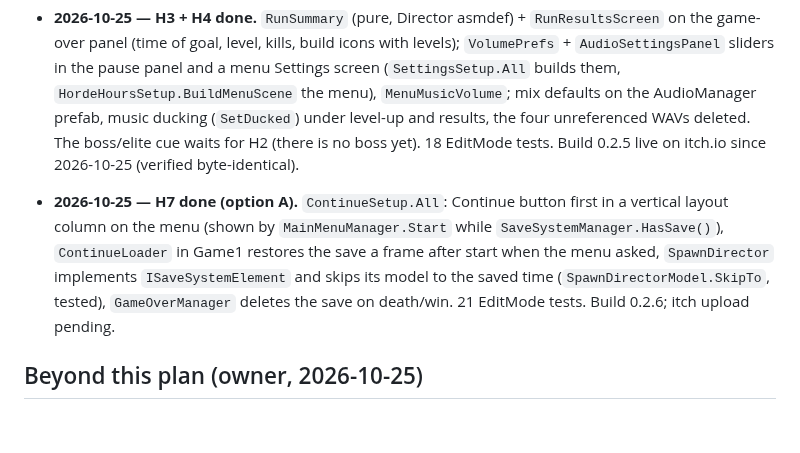
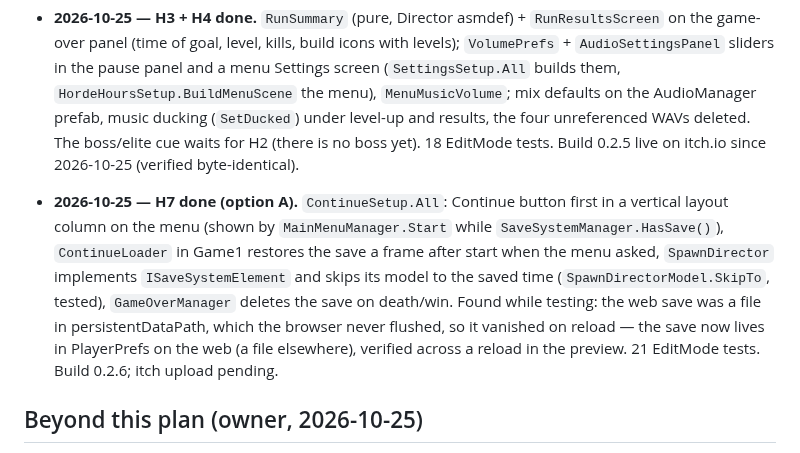
Before and after one commit to phanto17/phanto17.github.io, a Markdown page: docs/plan-upgrades.md, the part around the change. GitHub-like rendering; blank space fills up the shorter version.

Commit message:
Horde Hours 0.2.6: web save store note
Co-Authored-By: Claude Fable 5.1 <noreply@anthropic.com>

```diff
--- a/docs/plan-upgrades.md
+++ b/docs/plan-upgrades.md
@@ -128,7 +128,7 @@ Total: **16 h** (+6 optional).
 - **2026-10-22 — C1 done.** `AudioLibrary` in Resources + `SfxPlayer` with the synth as fallback, `MusicPlayer` crossfade (floor loop → boss loop on Cinderclaw's aggro, back on its death), `AudioVolumes` in PlayerPrefs instead of a mixer, new sounds (portal, escape, pause, boss roar/death) on new static events, `boss` flag on `EnemyDefinition`. Kenney clips chosen to differ from both other games; cynicmusic "Dark Forest Theme" and "Dramatic Boss Encounter" downloaded with the owner's OK. 82 EditMode + 27 PlayMode tests. Build 0.2.0 (superseded by 0.2.1 before upload). Owner played the whole run on 2026-10-25: sounds good.
 - **2026-10-25 — C2 + C6 done.** Settings rows (master, music, effects, screen shake) and a controls card in the pause panel, driven by the Move action (no EventSystem — keyboard and gamepad alike), `SettingsModel` pure + `SettingsPanel`, `FeelSettings` in PlayerPrefs, `CameraFollow` honours the toggle; death screen wording ("Back to menu" dropped: the game has no menu scene). 85 EditMode + 29 PlayMode tests. Build 0.2.1 live on itch.io since 2026-10-25 (verified byte-identical).
 - **2026-10-25 — H3 + H4 done.** `RunSummary` (pure, Director asmdef) + `RunResultsScreen` on the game-over panel (time of goal, level, kills, build icons with levels); `VolumePrefs` + `AudioSettingsPanel` sliders in the pause panel and a menu Settings screen (`SettingsSetup.All` builds them, `HordeHoursSetup.BuildMenuScene` the menu), `MenuMusicVolume`; mix defaults on the AudioManager prefab, music ducking (`SetDucked`) under level-up and results, the four unreferenced WAVs deleted. The boss/elite cue waits for H2 (there is no boss yet). 18 EditMode tests. Build 0.2.5 live on itch.io since 2026-10-25 (verified byte-identical).
-- **2026-10-25 — H7 done (option A).** `ContinueSetup.All`: Continue button first in a vertical layout column on the menu (shown by `MainMenuManager.Start` while `SaveSystemManager.HasSave()`), `ContinueLoader` in Game1 restores the save a frame after start when the menu asked, `SpawnDirector` implements `ISaveSystemElement` and skips its model to the saved time (`SpawnDirectorModel.SkipTo`, tested), `GameOverManager` deletes the save on death/win. 21 EditMode tests. Build 0.2.6; itch upload pending.
+- **2026-10-25 — H7 done (option A).** `ContinueSetup.All`: Continue button first in a vertical layout column on the menu (shown by `MainMenuManager.Start` while `SaveSystemManager.HasSave()`), `ContinueLoader` in Game1 restores the save a frame after start when the menu asked, `SpawnDirector` implements `ISaveSystemElement` and skips its model to the saved time (`SpawnDirectorModel.SkipTo`, tested), `GameOverManager` deletes the save on death/win. Found while testing: the web save was a file in persistentDataPath, which the browser never flushed, so it vanished on reload — the save now lives in PlayerPrefs on the web (a file elsewhere), verified across a reload in the preview. 21 EditMode tests. Build 0.2.6; itch upload pending.
 
 ## Beyond this plan (owner, 2026-10-25)
 
```
Also changed, not shown: CLAUDE.md (+1 -1 lines).
